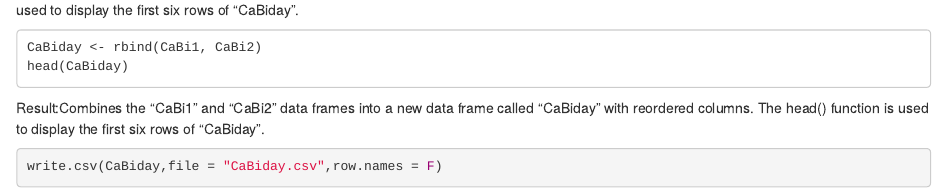
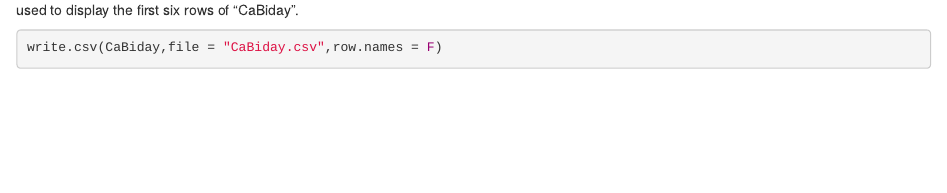
Before and after one commit to mohiddin7/Capital_Bike_Share_DATS6101, an R Markdown document (merging CSVs.Rmd): the page in a window 1100 px wide, from 1270 px down. Rendered offline with R 4.5, knitr and Pandoc, with nearby package versions; some code elsewhere in the file could not run offline.

Commit message:
Update merging CSVs.Rmd

````diff
--- a/merging CSVs.Rmd
+++ b/merging CSVs.Rmd
@@ -52,11 +52,7 @@ head(CaBiday)
 ```
 Result: Combines the "CaBi1" and "CaBi2" data frames into a new data frame called "CaBiday" with reordered columns. The `head()` function is used to display the first six rows of "CaBiday".
 
-```
-CaBiday <- rbind(CaBi1, CaBi2)
-head(CaBiday)
-```
-Result:Combines the "CaBi1" and "CaBi2" data frames into a new data frame called "CaBiday" with reordered columns. The head() function is used to display the first six rows of "CaBiday".
+
 
 
 
````
Also changed, not shown: merging CSVs.Rmd (6 more changed lines).
